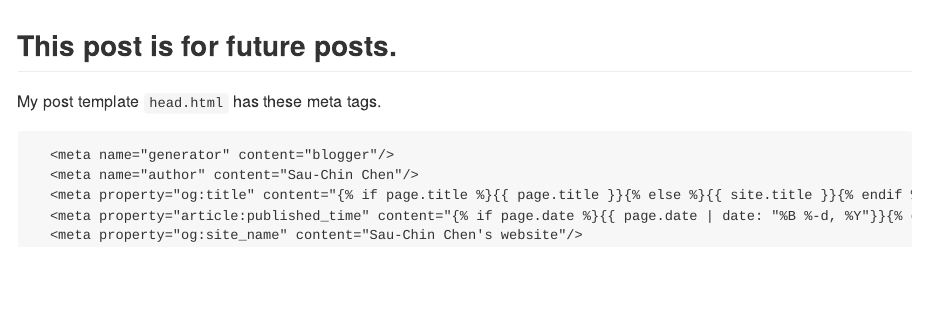
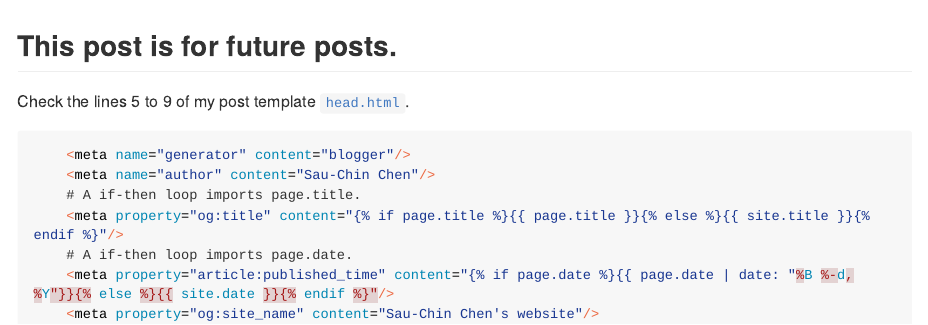
Before and after one commit to SCgeeker/SCgeeker.github.io, an R Markdown document (_source/templete-of-a-citable-blog-post/2017-05-05-templete-of-a-citable-blog-post.Rmd): the page in a window 1100 px wide, from its top. The pictures show the output file _posts/2017-05-05-templete-of-a-citable-blog-post.md that the author committed with the source, drawn offline in the style of GitHub; long lines of code are wrapped.

Commit message:
Show the critical modification in my head.html

````diff
--- a/_source/templete-of-a-citable-blog-post/2017-05-05-templete-of-a-citable-blog-post.Rmd
+++ b/_source/templete-of-a-citable-blog-post/2017-05-05-templete-of-a-citable-blog-post.Rmd
@@ -9,11 +9,13 @@ categories: [blog_skills, knowledge_management]
 ## This post is for future posts.
 
 
-My post template `head.html` has these meta tags.
+Check the lines 5 to 9 of my post template [`head.html`](https://github.com/SCgeeker/SCgeeker.github.io/blob/master/_includes/head.html).
+```html
+    <meta name="generator" content="blogger"/>
+    <meta name="author" content="Sau-Chin Chen"/>
+    # A if-then loop imports page.title.
+    <meta property="og:title" content="{% if page.title %}{{ page.title }}{% else %}{{ site.title }}{% endif %}"/>
+    # A if-then loop imports page.date.
+    <meta property="article:published_time" content="{% if page.date %}{{ page.date | date: "%B %-d, %Y"}}{% else %}{{ site.date }}{% endif %}"/>
+    <meta property="og:site_name" content="Sau-Chin Chen's website"/>
 ```
-  <meta name="generator" content="blogger"/>
-  <meta name="author" content="Sau-Chin Chen"/>
-  <meta property="og:title" content="{% if page.title %}{{ page.title }}{% else %}{{ site.title }}{% endif %}"/>
-  <meta property="article:published_time" content="{% if page.date %}{{ page.date | date: "%B %-d, %Y"}}{% else %}{{ site.date }}{% endif %}"/>
-  <meta property="og:site_name" content="Sau-Chin Chen's website"/>
-```
````
Also changed, not shown: _posts/2017-05-05-templete-of-a-citable-blog-post.md (+9 -7 lines), 2 other files.
